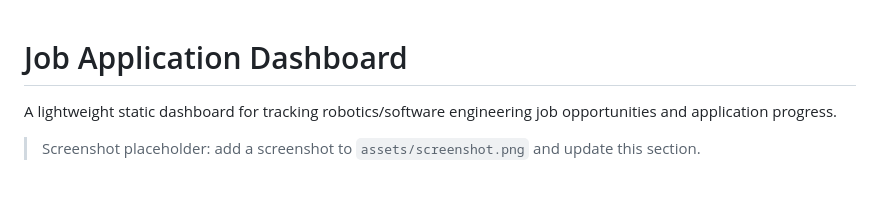
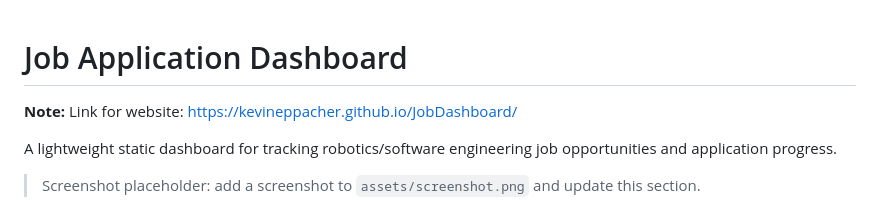
Before and after one commit to KevinEppacher/JobDashboard, a Markdown page: README.md, the part around the change. GitHub-like rendering; blank space fills up the shorter version.

Commit message:
Add link for website to readme

```diff
--- a/README.md
+++ b/README.md
@@ -1,4 +1,6 @@
 # Job Application Dashboard
+
+**Note:** Link for website: <https://kevineppacher.github.io/JobDashboard/>
 
 A lightweight static dashboard for tracking robotics/software engineering job opportunities and application progress.
 
```
